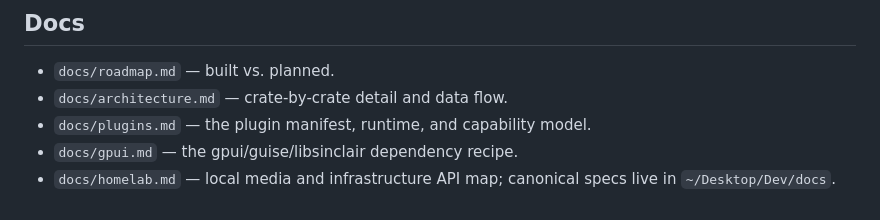
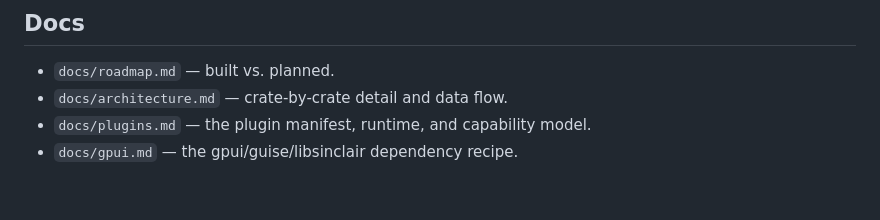
Before and after one commit to wess/asylum, a Markdown page: CLAUDE.md, the part around the change. Rendered like a GitHub page.

```diff
--- a/CLAUDE.md
+++ b/CLAUDE.md
@@ -201,4 +201,3 @@ links are written back to the note.
 - `docs/architecture.md` — crate-by-crate detail and data flow.
 - `docs/plugins.md` — the plugin manifest, runtime, and capability model.
 - `docs/gpui.md` — the gpui/guise/libsinclair dependency recipe.
-- `docs/homelab.md` — local media and infrastructure API map; canonical specs live in `~/Desktop/Dev/docs`.
```
Also changed, not shown: AGENTS.md (+0 -1 lines), docs/homelab.md (deleted, +0 -42 lines).
